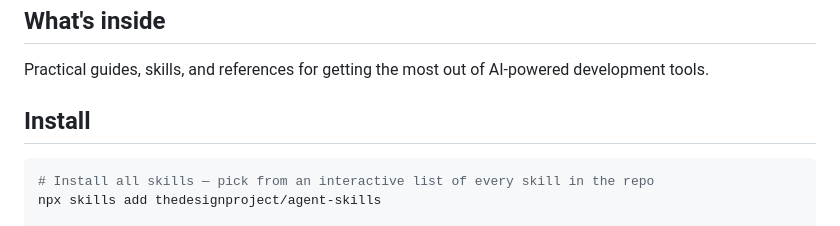
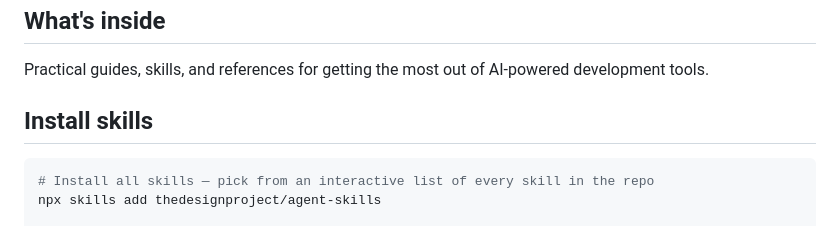
Before and after one commit to thedesignproject/agent-skills, a Markdown page: README.md, the part around the change. GitHub-like rendering.

Commit message:
Update installation section in README.md

````diff
--- a/README.md
+++ b/README.md
@@ -6,7 +6,7 @@ A collection of knowledge, tips, and resources for the builder community on AI,
 
 Practical guides, skills, and references for getting the most out of AI-powered development tools.
 
-## Install
+## Install skills
 
 ```bash
 # Install all skills — pick from an interactive list of every skill in the repo
````
